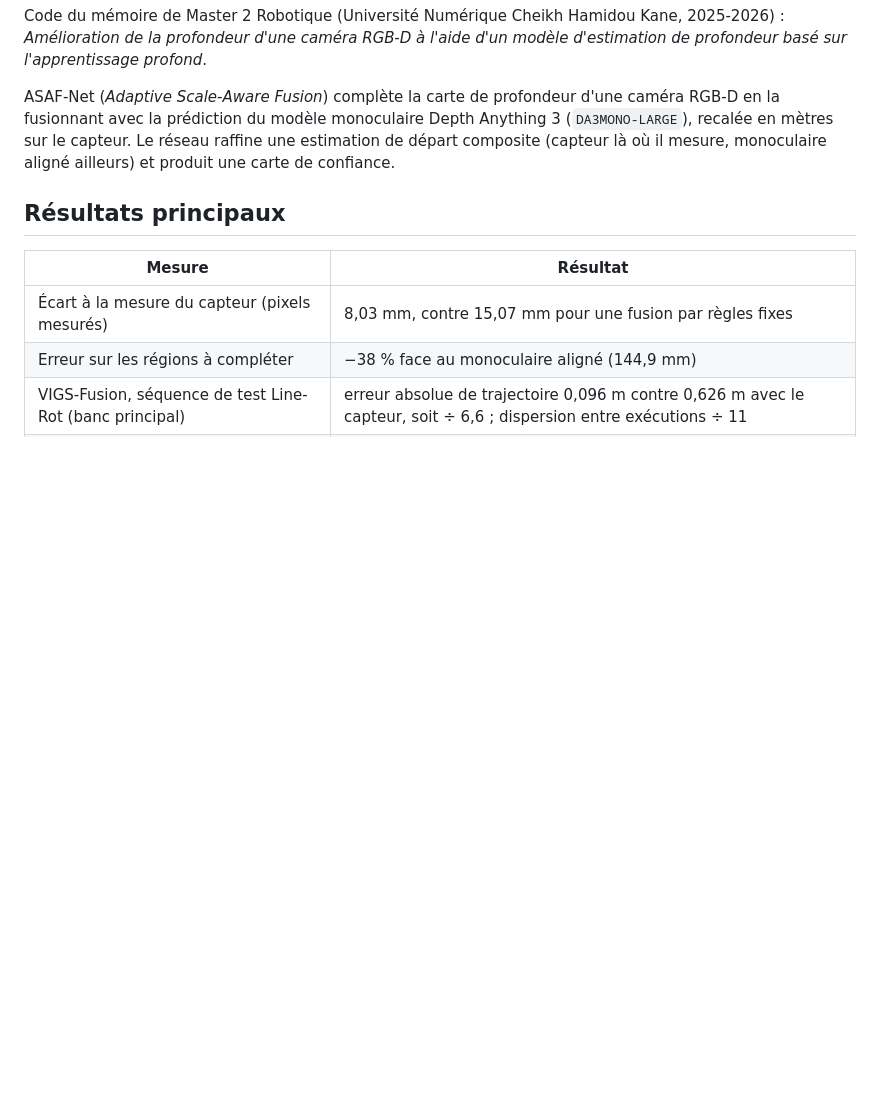
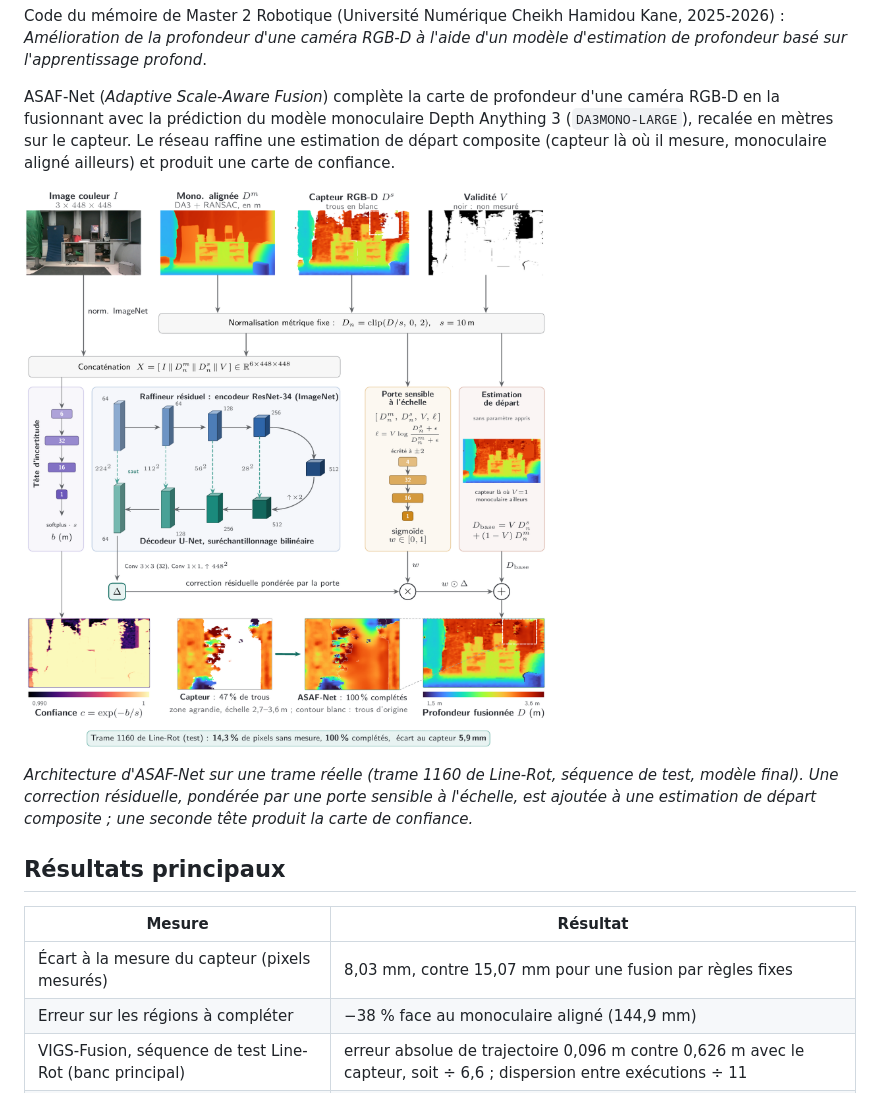
Before and after one commit to kebafaye/asaf-net, a Markdown page: README.md, the part around one of its changes. Drawn GitHub-style; pictures changed too: docs/images/architecture_asaf_net.png (added); blank space fills up the shorter version.

Commit message:
README : figures d'architecture et de la chaîne VIGS-Fusion, citation avec l'encadrant

```diff
--- a/README.md
+++ b/README.md
@@ -9,6 +9,12 @@ en la fusionnant avec la prédiction du modèle monoculaire Depth Anything 3
 (`DA3MONO-LARGE`), recalée en mètres sur le capteur. Le réseau raffine une estimation de
 départ composite (capteur là où il mesure, monoculaire aligné ailleurs) et produit une
 carte de confiance.
+
+![Architecture d'ASAF-Net, illustrée sur une trame réelle de la séquence de test Line-Rot](docs/images/architecture_asaf_net.png)
+
+*Architecture d'ASAF-Net sur une trame réelle (trame 1160 de Line-Rot, séquence de test, modèle
+final). Une correction résiduelle, pondérée par une porte sensible à l'échelle, est ajoutée à une
+estimation de départ composite ; une seconde tête produit la carte de confiance.*
 
 ## Résultats principaux
 
```
Also changed, not shown: other parts of README.md (+23 -2 lines), docs/images/chaine_evaluation_vigs.png (added).
